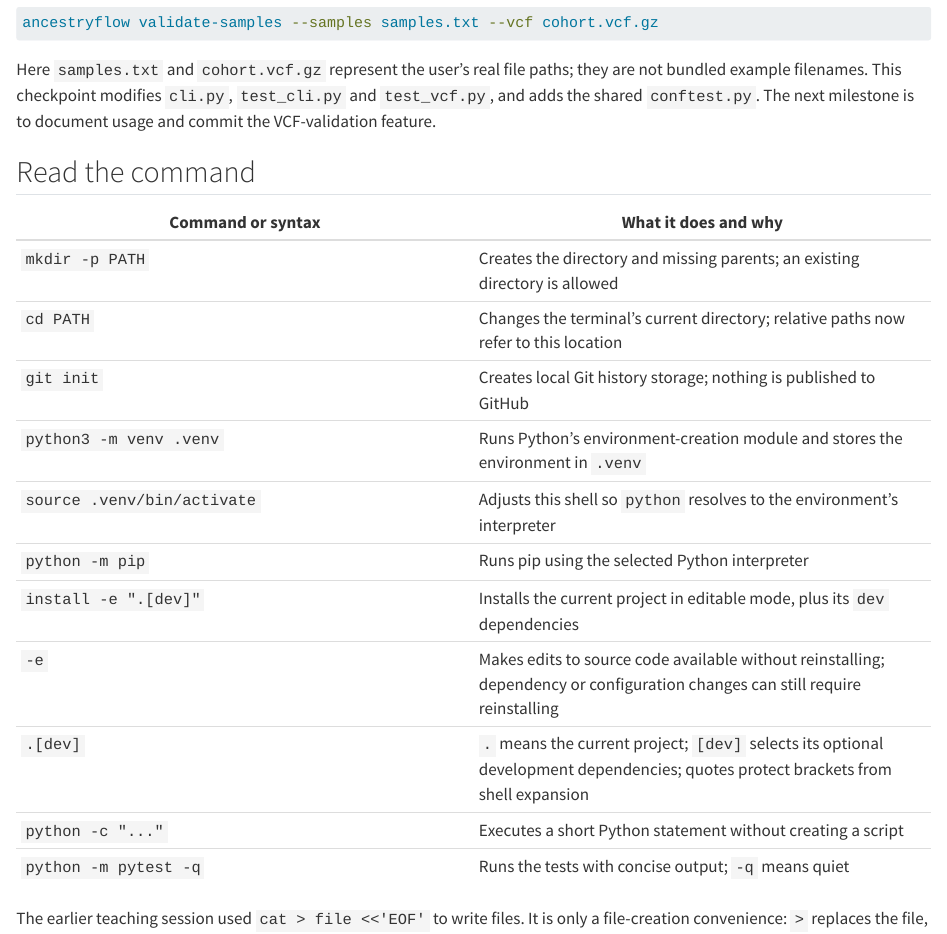
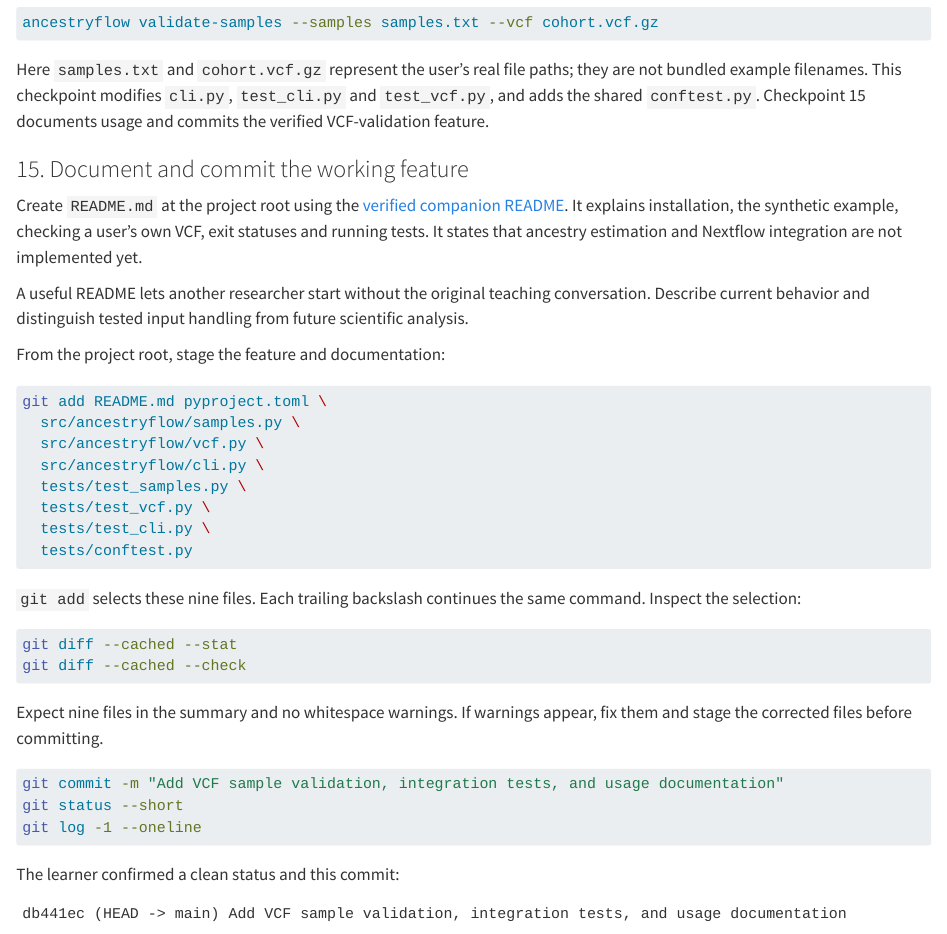
Before and after one commit to cjgunase/nextflow-for-biologists, a Quarto document (chapters/35-ancestryflow-reusable-software.qmd): the page in a window 1100 px wide, from 18010 px down. Rendered offline with R 4.5, knitr and Pandoc in place of Quarto, with nearby package versions; long lines of code are wrapped.

Commit message:
Document verified README and VCF-validation feature commit

````diff
--- a/chapters/35-ancestryflow-reusable-software.qmd
+++ b/chapters/35-ancestryflow-reusable-software.qmd
@@ -828,4 +828,43 @@ The independently verified result is **31 passed**. The command interface is now
 ancestryflow validate-samples --samples samples.txt --vcf cohort.vcf.gz
 ```
 
-Here `samples.txt` and `cohort.vcf.gz` represent the user's real file paths; they are not bundled example filenames. This checkpoint modifies `cli.py`, `test_cli.py` and `test_vcf.py`, and adds the shared `conftest.py`. The next milestone is to document usage and commit the VCF-validation feature.
+Here `samples.txt` and `cohort.vcf.gz` represent the user's real file paths; they are not bundled example filenames. This checkpoint modifies `cli.py`, `test_cli.py` and `test_vcf.py`, and adds the shared `conftest.py`. Checkpoint 15 documents usage and commits the verified VCF-validation feature.
+
+### 15. Document and commit the working feature
+
+Create `README.md` at the project root using the [verified companion README](https://github.com/cjgunase/nextflow-for-biologists/blob/main/examples/ancestryflow/README.md). It explains installation, the synthetic example, checking a user's own VCF, exit statuses and running tests. It states that ancestry estimation and Nextflow integration are not implemented yet.
+
+A useful README lets another researcher start without the original teaching conversation. Describe current behavior and distinguish tested input handling from future scientific analysis.
+
+From the project root, stage the feature and documentation:
+
+```bash
+git add README.md pyproject.toml \
+  src/ancestryflow/samples.py \
+  src/ancestryflow/vcf.py \
+  src/ancestryflow/cli.py \
+  tests/test_samples.py \
+  tests/test_vcf.py \
+  tests/test_cli.py \
+  tests/conftest.py
+```
+
+`git add` selects these nine files. Each trailing backslash continues the same command. Inspect the selection:
+
+```bash
+git diff --cached --stat
+git diff --cached --check
+```
+
+Expect nine files in the summary and no whitespace warnings. If warnings appear, fix them and stage the corrected files before committing.
+
+```bash
+git commit -m "Add VCF sample validation, integration tests, and usage documentation"
+git status --short
+git log -1 --oneline
+```
+
+The learner confirmed a clean status and this commit:
+
+```text
+db441ec (HEAD -> main) Add VCF sample validation, integration tests, and usage documentation
````
Also changed, not shown: examples/ancestryflow/README.md, chapters/35-ancestryflow-reusable-software.qmd (6 more changed lines).
